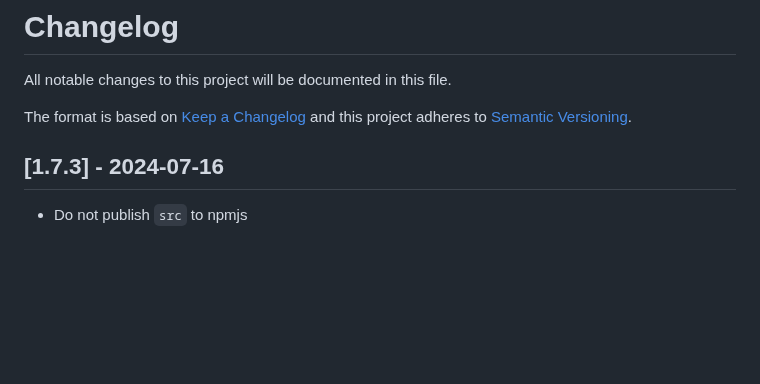
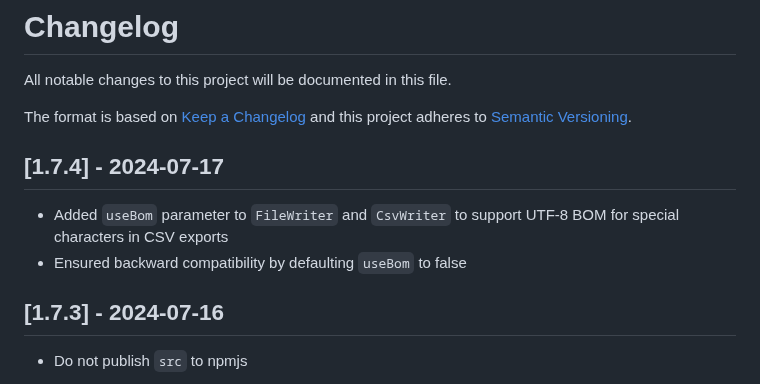
Before and after one commit to brakmic/csv-writer-portable, a Markdown page: CHANGELOG.md, the part around the change. Drawn GitHub-style; blank space fills up the shorter version.

Commit message:
chore: update changelog

```diff
--- a/CHANGELOG.md
+++ b/CHANGELOG.md
@@ -4,6 +4,10 @@ All notable changes to this project will be documented in this file.
 
 The format is based on [Keep a Changelog](http://keepachangelog.com/en/1.0.0/)
 and this project adheres to [Semantic Versioning](http://semver.org/spec/v2.0.0.html).
+
+## [1.7.4] - 2024-07-17
+- Added `useBom` parameter to `FileWriter` and `CsvWriter` to support UTF-8 BOM for special characters in CSV exports
+- Ensured backward compatibility by defaulting `useBom` to false
 
 ## [1.7.3] - 2024-07-16
 - Do not publish `src` to npmjs
```
